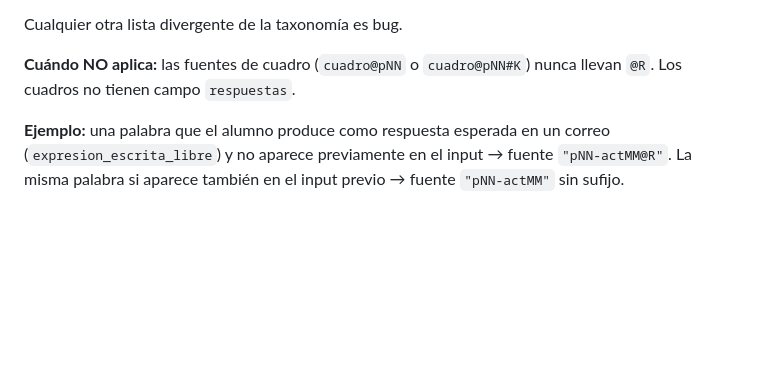
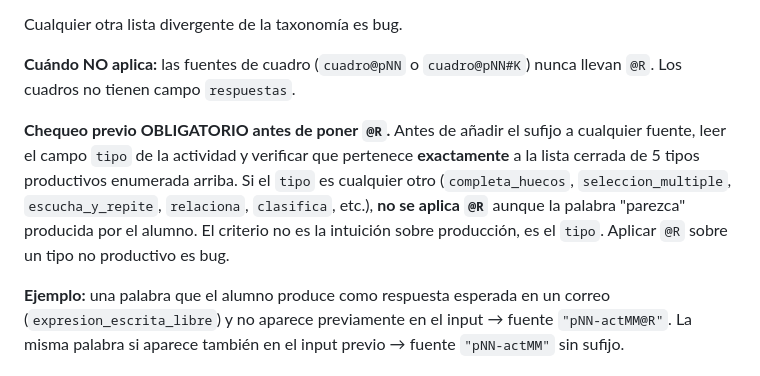
Before and after one commit to adminmc2/agentes_GDC1, a Markdown page: fases/1-extraccion-inventario/reglas-operativas.md, the part around the change. Drawn GitHub-style; blank space fills up the shorter version.

Commit message:
v10.115-wip: §6.5 endurece @R con chequeo previo obligatorio del tipo de actividad

```diff
--- a/fases/1-extraccion-inventario/reglas-operativas.md
+++ b/fases/1-extraccion-inventario/reglas-operativas.md
@@ -442,6 +442,8 @@ Cualquier otra lista divergente de la taxonomía es bug.
 
 **Cuándo NO aplica:** las fuentes de cuadro (`cuadro@pNN` o `cuadro@pNN#K`) nunca llevan `@R`. Los cuadros no tienen campo `respuestas`.
 
+**Chequeo previo OBLIGATORIO antes de poner `@R`.** Antes de añadir el sufijo a cualquier fuente, leer el campo `tipo` de la actividad y verificar que pertenece **exactamente** a la lista cerrada de 5 tipos productivos enumerada arriba. Si el `tipo` es cualquier otro (`completa_huecos`, `seleccion_multiple`, `escucha_y_repite`, `relaciona`, `clasifica`, etc.), **no se aplica `@R`** aunque la palabra "parezca" producida por el alumno. El criterio no es la intuición sobre producción, es el `tipo`. Aplicar `@R` sobre un tipo no productivo es bug.
+
 **Ejemplo:** una palabra que el alumno produce como respuesta esperada en un correo (`expresion_escrita_libre`) y no aparece previamente en el input → fuente `"pNN-actMM@R"`. La misma palabra si aparece también en el input previo → fuente `"pNN-actMM"` sin sufijo.
 
 ### §6.6. Regla 11 — `audio.transcripcion` como condición de fuente válida
```
